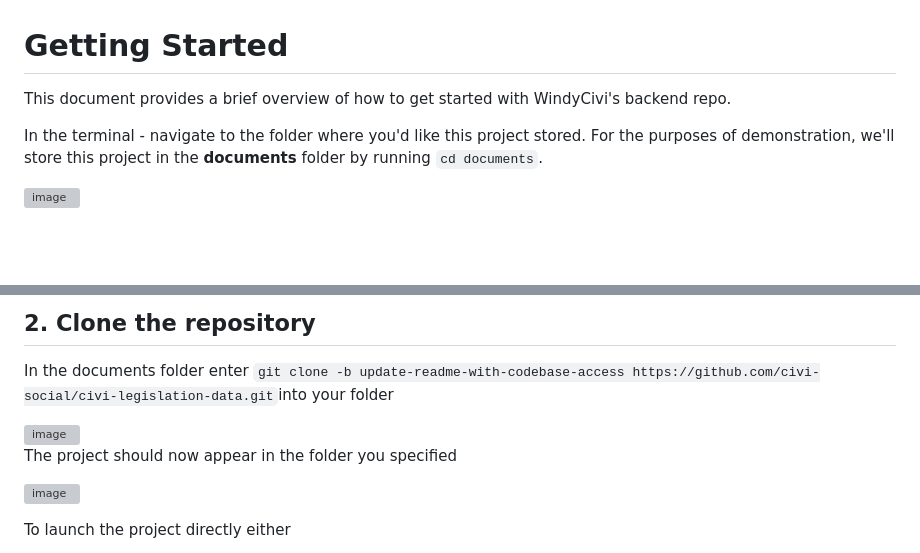
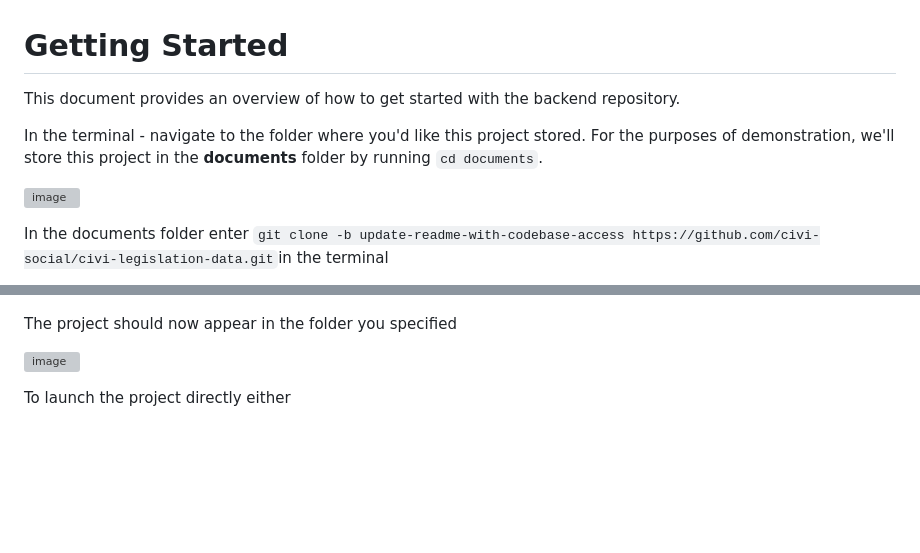
Before and after one commit to civi-social/civi-legislation-data, a Markdown page: readme.md, 2 parts joined by grey strips. Rendered like a GitHub page; blank space fills up the shorter version; grey boxes are pictures that could not be loaded.

```diff
--- a/readme.md
+++ b/readme.md
@@ -1,9 +1,11 @@
 # Getting Started
 
-This document provides a brief overview of how to get started with WindyCivi's backend repo.
+This document provides an overview of how to get started with the backend repository.
 
 In the terminal - navigate to the folder where you'd like this project stored. For the purposes of demonstration, we'll store this project in the **documents** folder by running `cd documents`.
 
 ![image](https://github.com/civi-social/civi-legislation-data/assets/91917755/bc3d0e9f-0317-41b6-8c93-0ee0fd482cc7)
 
+In the documents folder enter
+`git clone -b update-readme-with-codebase-access https://github.com/civi-social/civi-legislation-data.git`in the terminal
 
@@ -10,10 +13,4 @@ In the terminal - navigate to the folder where you'd like this project stored. F
 
-## 2. Clone the repository
-In the documents folder enter
-`git clone -b update-readme-with-codebase-access https://github.com/civi-social/civi-legislation-data.git`into your folder
-
-
-<img width="760" alt="image" src="https://github.com/civi-social/civi-legislation-data/assets/91917755/e64461df-e4d1-4381-b475-2f6534d5bb7a">
 
 The project should now appear in the folder you specified
 
```
Also changed, not shown: other parts of readme.md (+1 -0 lines).
